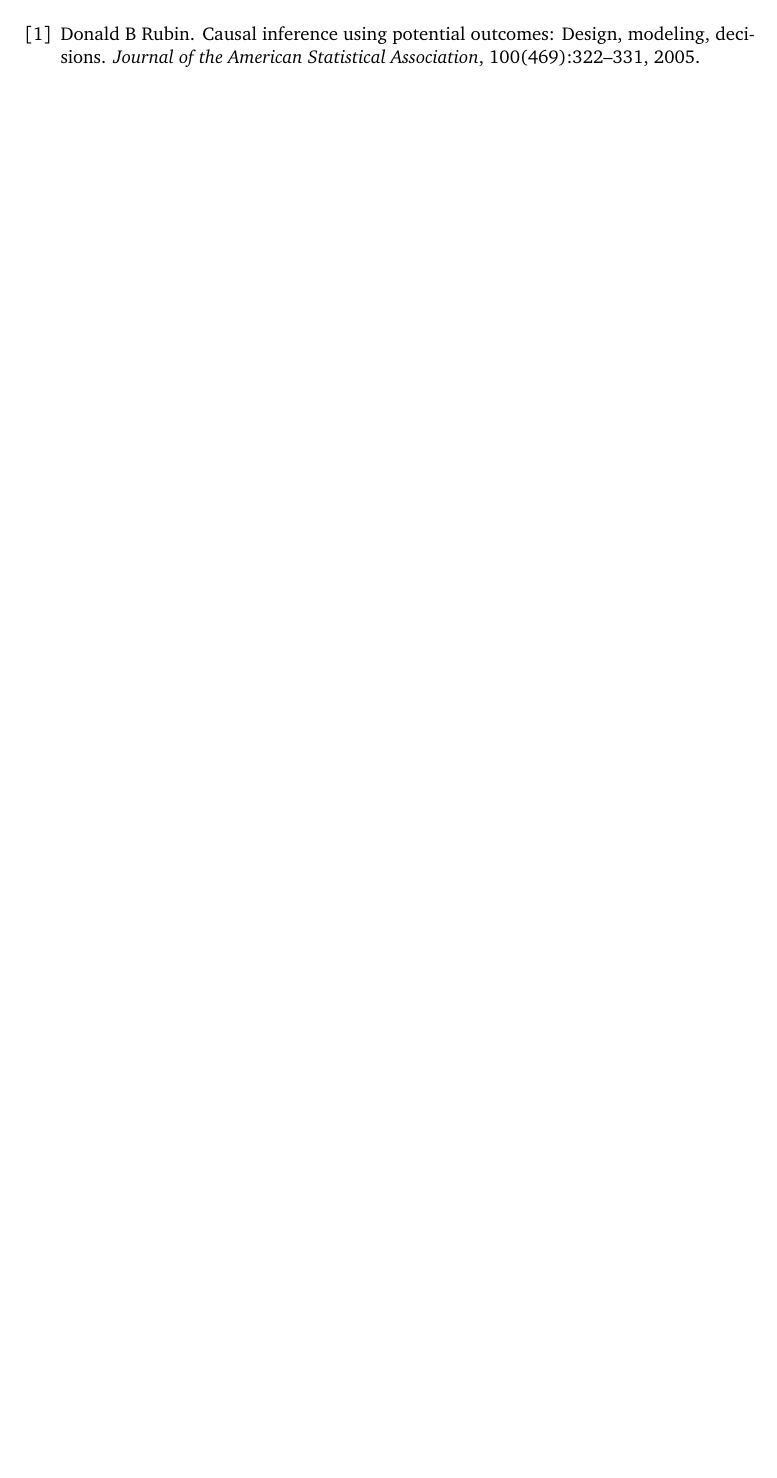
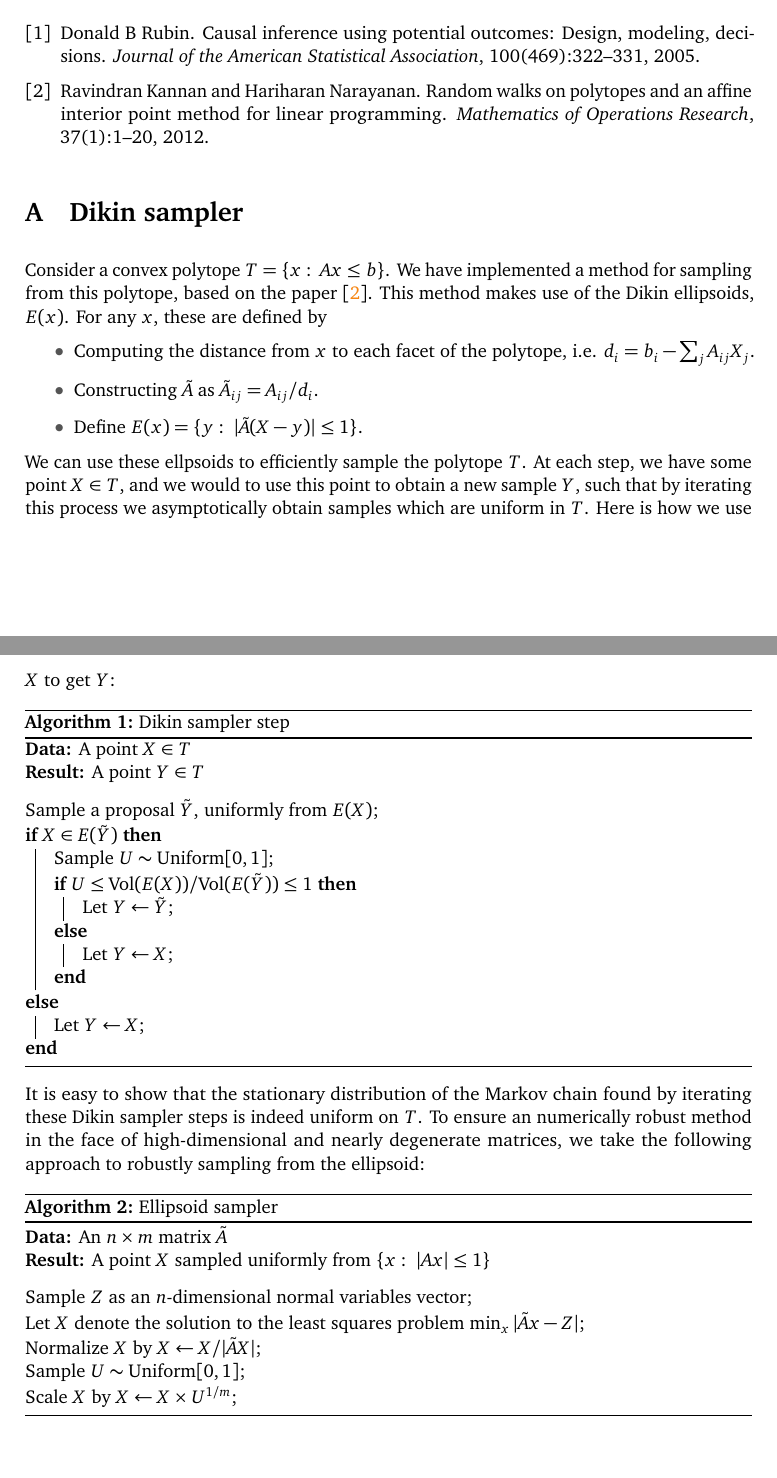
Before and after one commit to jacksonloper/trygvesproblem, a LaTeX document (trygve/outline.tex): part of page 8 of 8 before the commit and two parts of pages 8 and 9 of 9 after it, the two joined at a grey line, cut so that both start at the same text, the shorter picture padded with empty space. The pictures show the PDF file trygve/outline.pdf that the author committed with the source.

Commit message:
Added sampler stuff

```diff
--- a/trygve/outline.tex
+++ b/trygve/outline.tex
@@ -209,4 +214,49 @@
 
+\section{Dikin sampler}
+
+\label{sec:dikin}
+
+Consider a convex polytope $T=\{x:\ Ax\leq b\}$.  We have implemented a method for sampling from this polytope, based on the paper \citep{kannan2012random}.  This method makes use of the Dikin ellipsoids, $E(x)$.  For any $x$, these are defined by
+
+\begin{itemize}
+    \item Computing the distance from $x$ to each facet of the polytope, i.e. $d_i = b_i - \sum_j A_{ij} X_j$.
+    \item Constructing $\tilde A$ as $\tilde A_{ij} = A_{ij} / d_i$.
+    \item Define $E(x) = \{y:\ |\tilde A (X-y)|\leq 1\}$.
+\end{itemize}
+
+We can use these ellpsoids to efficiently sample the polytope $T$.    At each step, we have some point $X\in T$, and we would to use this point to obtain a new sample $Y$, such that by iterating this process we asymptotically obtain samples which are uniform in $T$.  Here is how we use $X$ to get $Y$:
+
+\begin{algorithm}[H]
+ \KwData{A point $X\in T$}
+ \KwResult{A point $Y\in T$}
+ \vspace{.1in}
+  Sample a proposal $\tilde Y$, uniformly from $E(X)$\;
+    \eIf{$X \in E(\tilde Y)$}{
+        Sample $U \sim \mathrm{Uniform}[0,1]$\;
+        \eIf{$U \leq \mathrm{Vol}(E(X))/\mathrm{Vol}(E(\tilde Y)) \leq 1$}{
+            Let $Y \gets \tilde Y$\;
+        }{
+            Let $Y \gets X$\;
+        }
+    }{
+        Let $Y\gets X$\;
+    }
+ \caption{Dikin sampler step}
+\end{algorithm}
+
+It is easy to show that the stationary distribution of the Markov chain found by iterating these Dikin sampler steps is indeed uniform on $T$.  To ensure an numerically robust method in the face of high-dimensional and nearly degenerate matrices, we take the following approach to robustly sampling from the ellipsoid:
+
+\begin{algorithm}[H]
+ \KwData{An $n\times m$ matrix $\tilde A$}
+ \KwResult{A point $X$ sampled uniformly from $\{x:\ |Ax|\leq 1\}$}
+ \vspace{.1in}
+  Sample $Z$ as an $n$-dimensional normal variables vector\;
+  Let $X$ denote the solution to the least squares problem $\min_x|\tilde Ax - Z|$\;
+  Normalize $X$ by $X \gets X/|\tilde AX|$\;
+  Sample $U \sim \mathrm{Uniform}[0,1]$\;
+  Scale $X$ by $X \gets X \times U^{1/m}$\;
+ \caption{Ellipsoid sampler}
+\end{algorithm}
 
 
 \end{document}
```
Also changed, not shown: generativemodelsforscrna/outline.tex (+1 -1 lines), trygve/outline.pdf, trygve/pics/allenavg.png, trygve/outline.tex (7 more changed lines).
